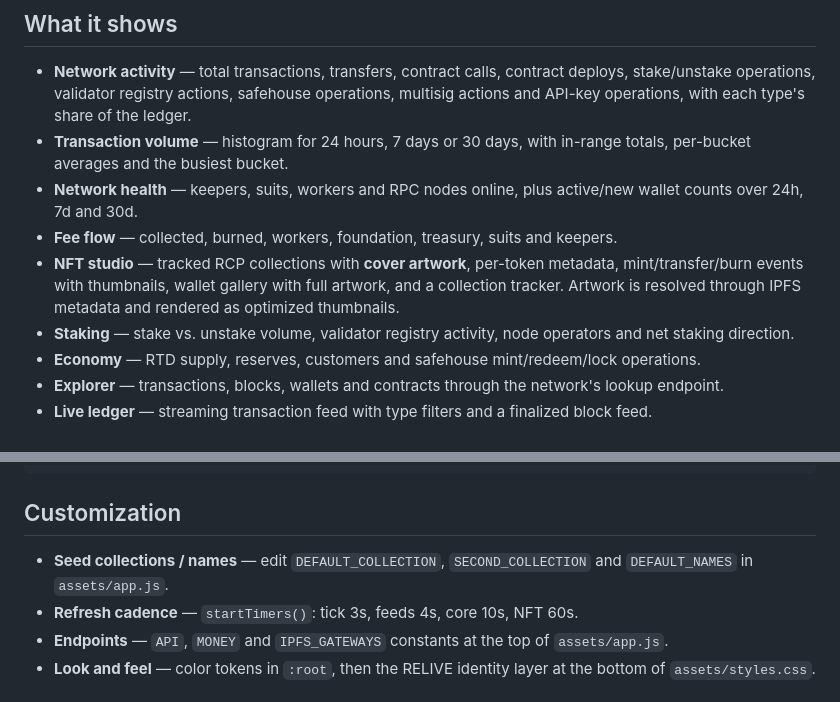
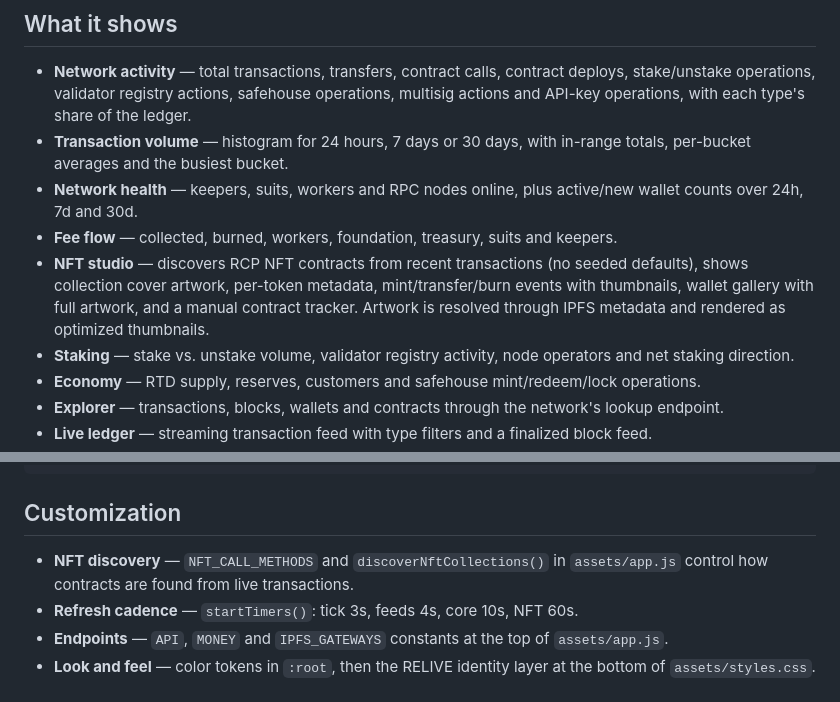
Before and after one commit to Egt69/relive, a Markdown page: README.md, 2 parts joined by grey strips. Rendered like a GitHub page.

```diff
--- a/README.md
+++ b/README.md
@@ -23,7 +24,7 @@ A real-time, brand-forward dashboard for the [Retium](https://retium.net) networ
 - **Transaction volume** — histogram for 24 hours, 7 days or 30 days, with in-range totals, per-bucket averages and the busiest bucket.
 - **Network health** — keepers, suits, workers and RPC nodes online, plus active/new wallet counts over 24h, 7d and 30d.
 - **Fee flow** — collected, burned, workers, foundation, treasury, suits and keepers.
-- **NFT studio** — tracked RCP collections with **cover artwork**, per-token metadata, mint/transfer/burn events with thumbnails, wallet gallery with full artwork, and a collection tracker. Artwork is resolved through IPFS metadata and rendered as optimized thumbnails.
+- **NFT studio** — discovers RCP NFT contracts from recent transactions (no seeded defaults), shows collection cover artwork, per-token metadata, mint/transfer/burn events with thumbnails, wallet gallery with full artwork, and a manual contract tracker. Artwork is resolved through IPFS metadata and rendered as optimized thumbnails.
 - **Staking** — stake vs. unstake volume, validator registry activity, node operators and net staking direction.
 - **Economy** — RTD supply, reserves, customers and safehouse mint/redeem/lock operations.
 - **Explorer** — transactions, blocks, wallets and contracts through the network's lookup endpoint.
@@ -115,7 +116,7 @@ Then on GitHub: **Settings → Pages → Source: GitHub Actions**. The site appe
 
 ## Customization
 
-- **Seed collections / names** — edit `DEFAULT_COLLECTION`, `SECOND_COLLECTION` and `DEFAULT_NAMES` in `assets/app.js`.
+- **NFT discovery** — `NFT_CALL_METHODS` and `discoverNftCollections()` in `assets/app.js` control how contracts are found from live transactions.
 - **Refresh cadence** — `startTimers()`: tick 3s, feeds 4s, core 10s, NFT 60s.
 - **Endpoints** — `API`, `MONEY` and `IPFS_GATEWAYS` constants at the top of `assets/app.js`.
 - **Look and feel** — color tokens in `:root`, then the RELIVE identity layer at the bottom of `assets/styles.css`.
```
Also changed, not shown: other parts of README.md (+4 -3 lines), docs/mobile.png, docs/preview.png, 3 other files.
